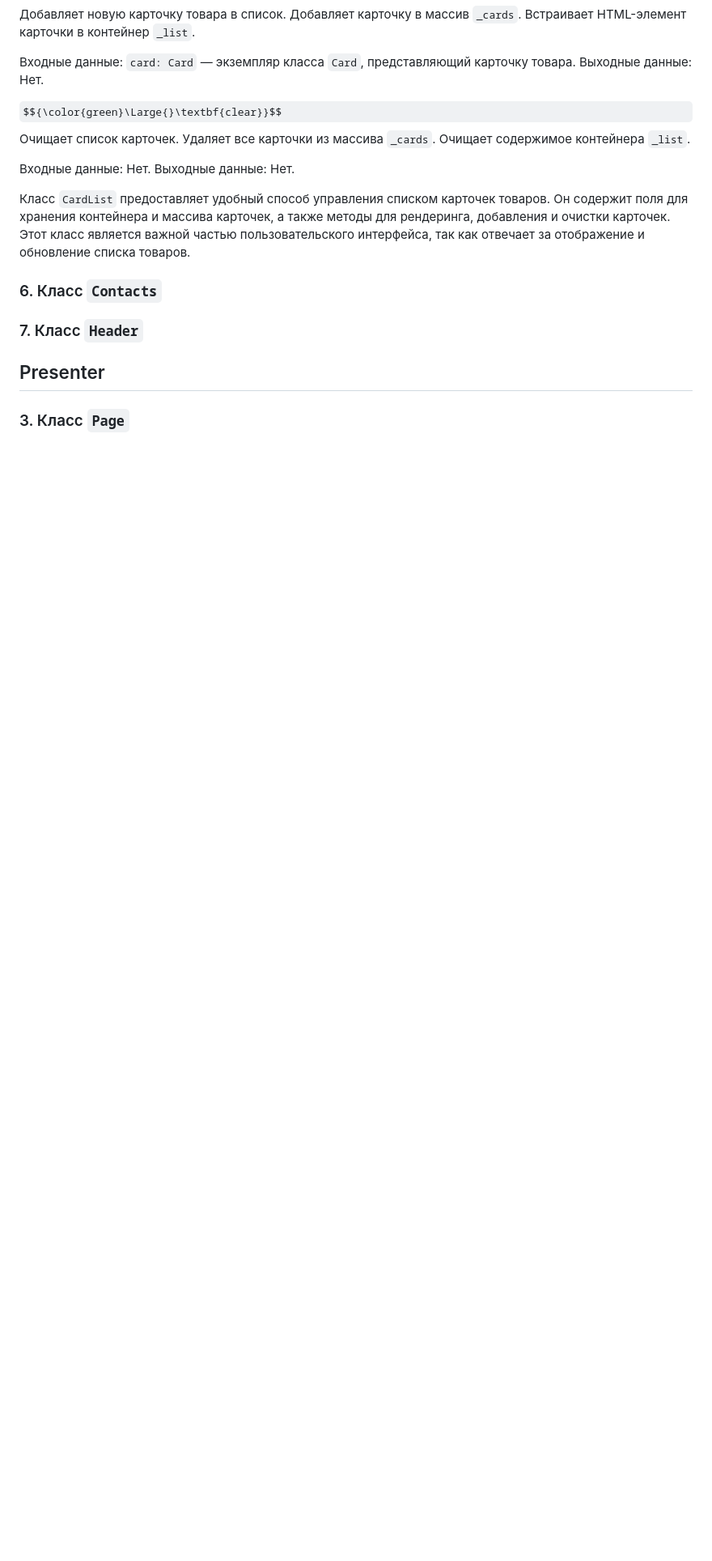
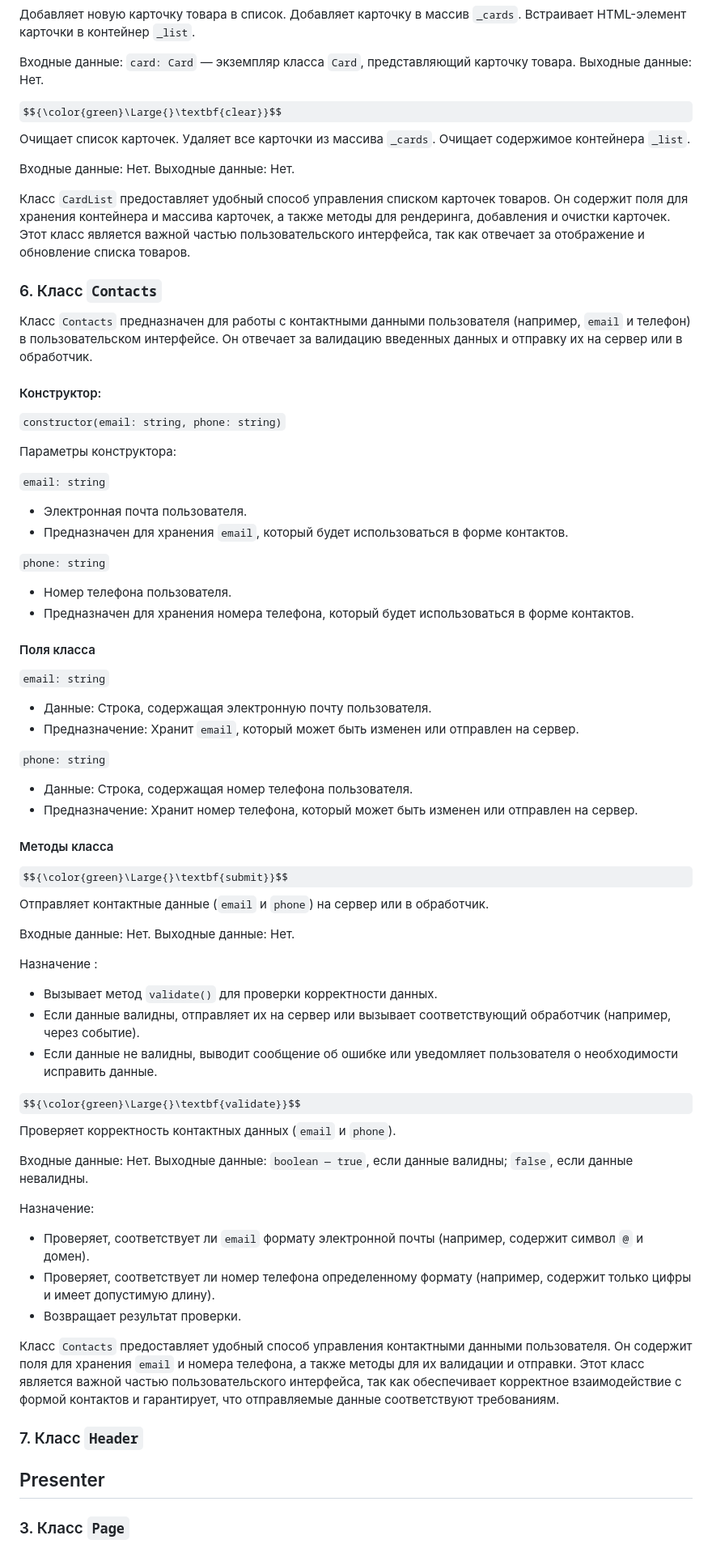
Before and after one commit to i-bocharov/web-larek-frontend, a Markdown page: README.md, the part around the change. Shown at 81% size. Rendered like a GitHub page; some formulas as TeX source; blank space fills up the shorter version.

Commit message:
docs: add an Contacts class description

```diff
--- a/README.md
+++ b/README.md
@@ -704,6 +704,63 @@ $${\color{green}\Large{}\textbf{clear}}$$ Очищает список карто
 
 ### 6. Класс `Contacts`
 
+Класс `Contacts` предназначен для работы с контактными данными пользователя (например, `email` и телефон) в пользовательском интерфейсе. Он отвечает за валидацию введенных данных и отправку их на сервер или в обработчик.
+
+#### Конструктор:
+
+`constructor(email: string, phone: string)`
+
+Параметры конструктора:
+
+`email: string`
+
+- Электронная почта пользователя.
+- Предназначен для хранения `email`, который будет использоваться в форме контактов.
+
+`phone: string`
+
+- Номер телефона пользователя.
+- Предназначен для хранения номера телефона, который будет использоваться в форме контактов.
+
+#### Поля класса
+
+`email: string`
+
+- Данные: Строка, содержащая электронную почту пользователя.
+- Предназначение: Хранит `email`, который может быть изменен или отправлен на сервер.
+
+`phone: string`
+
+- Данные: Строка, содержащая номер телефона пользователя.
+- Предназначение: Хранит номер телефона, который может быть изменен или отправлен на сервер.
+
+#### Методы класса
+
+$${\color{green}\Large{}\textbf{submit}}$$ Отправляет контактные данные (`email` и `phone`) на сервер или в обработчик.
+
+Входные данные: Нет.
+Выходные данные: Нет.
+
+Назначение :
+
+- Вызывает метод `validate()` для проверки корректности данных.
+- Если данные валидны, отправляет их на сервер или вызывает соответствующий обработчик (например, через событие).
+- Если данные не валидны, выводит сообщение об ошибке или уведомляет пользователя о необходимости исправить данные.
+
+$${\color{green}\Large{}\textbf{validate}}$$ Проверяет корректность контактных данных (`email` и `phone`).
+
+Входные данные: Нет.
+Выходные данные:
+`boolean — true`, если данные валидны; `false`, если данные невалидны.
+
+Назначение:
+
+- Проверяет, соответствует ли `email` формату электронной почты (например, содержит символ `@` и домен).
+- Проверяет, соответствует ли номер телефона определенному формату (например, содержит только цифры и имеет допустимую длину).
+- Возвращает результат проверки.
+
+Класс `Contacts` предоставляет удобный способ управления контактными данными пользователя. Он содержит поля для хранения `email` и номера телефона, а также методы для их валидации и отправки. Этот класс является важной частью пользовательского интерфейса, так как обеспечивает корректное взаимодействие с формой контактов и гарантирует, что отправляемые данные соответствуют требованиям.
+
 ### 7. Класс `Header`
 
 ## Presenter
```
